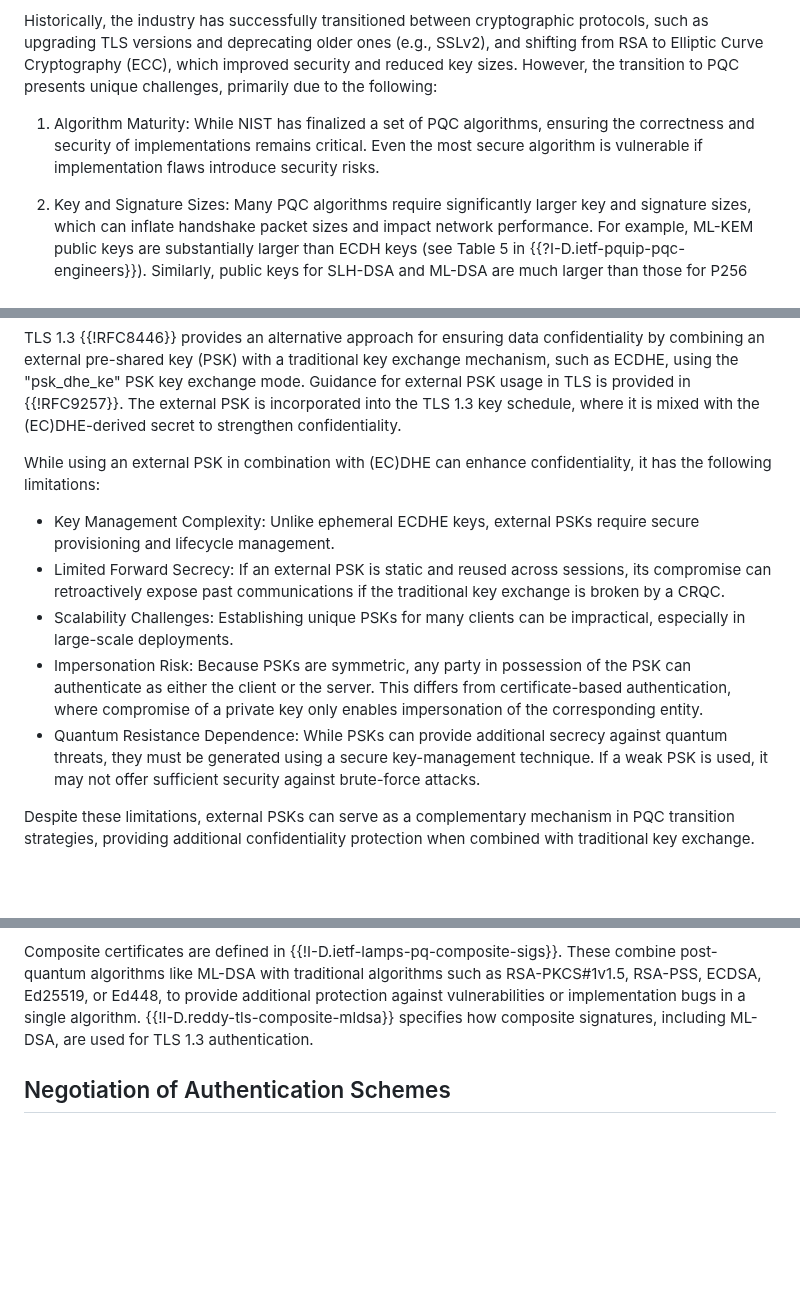
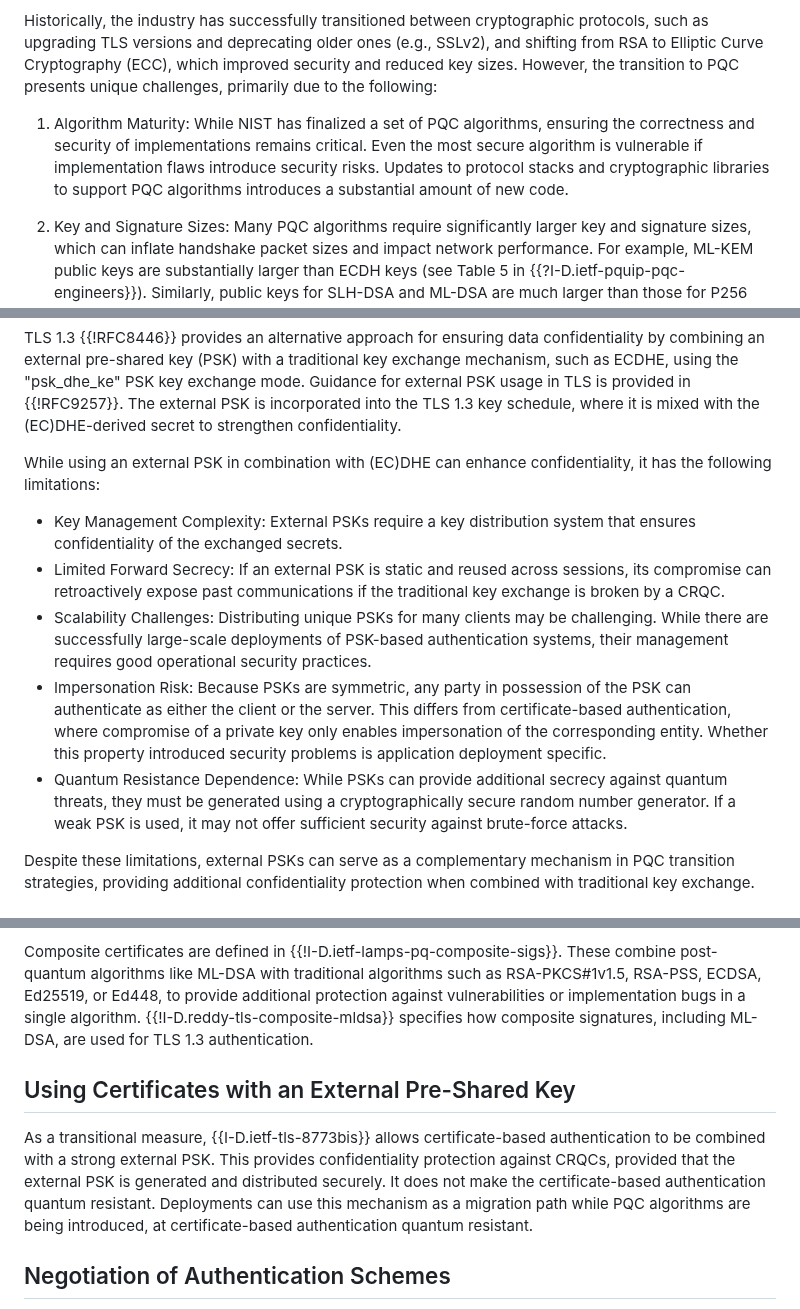
Before and after one commit to tireddy2/pqc_uta, a Markdown page: draft-ietf-uta-pqc-app.md, 3 parts joined by grey strips. Drawn GitHub-style; blank space fills up the shorter version.

Commit message:
Misc Updates

```diff
--- a/draft-ietf-uta-pqc-app.md
+++ b/draft-ietf-uta-pqc-app.md
@@ -71,7 +71,7 @@ The emergence of a Cryptographically Relevant Quantum Computer (CRQC) would rend
 
 Historically, the industry has successfully transitioned between cryptographic protocols, such as upgrading TLS versions and deprecating older ones (e.g., SSLv2), and shifting from RSA to Elliptic Curve Cryptography (ECC), which improved security and reduced key sizes. However, the transition to PQC presents unique challenges, primarily due to the following:
 
-   1. Algorithm Maturity: While NIST has finalized a set of PQC algorithms, ensuring the correctness and security of implementations remains critical. Even the most secure algorithm is vulnerable if implementation flaws introduce security risks.
+   1. Algorithm Maturity: While NIST has finalized a set of PQC algorithms, ensuring the correctness and security of implementations remains critical. Even the most secure algorithm is vulnerable if implementation flaws introduce security risks. Updates to protocol stacks and cryptographic libraries to support PQC algorithms introduces a substantial amount of new code.
 
    2. Key and Signature Sizes: Many PQC algorithms require significantly larger key and signature sizes, which can inflate handshake packet sizes and impact network performance. For example, ML-KEM public keys are substantially larger than ECDH keys (see Table 5 in {{?I-D.ietf-pquip-pqc-engineers}}). Similarly, public keys for SLH-DSA and ML-DSA are much larger than those for P256 (see Table 6 in {{?I-D.ietf-pquip-pqc-engineers}}). Signature sizes for algorithms like SLH-DSA and ML-DSA are also considerably larger compared to traditional options like Ed25519 or ECDSA-P256, posing challenges for constrained environments (e.g., IoT) and increasing handshake times in high-latency or lossy networks.
 
@@ -161,13 +161,13 @@ where it is mixed with the (EC)DHE-derived secret to strengthen confidentiality.
 
 While using an external PSK in combination with (EC)DHE can enhance confidentiality, it has the following limitations:
 
-* Key Management Complexity: Unlike ephemeral ECDHE keys, external PSKs require secure provisioning and lifecycle management.
+* Key Management Complexity: External PSKs require a key distribution system that ensures confidentiality of the exchanged secrets.
 * Limited Forward Secrecy: If an external PSK is static and reused across sessions, its compromise can retroactively expose
   past communications if the traditional key exchange is broken by a CRQC.
-* Scalability Challenges: Establishing unique PSKs for many clients can be impractical, especially in large-scale deployments.
-* Impersonation Risk: Because PSKs are symmetric, any party in possession of the PSK can authenticate as either the client or the server. This differs from certificate-based authentication, where compromise of a private key only enables impersonation of the corresponding entity.
+* Scalability Challenges: Distributing unique PSKs for many clients may be challenging. While there are successfully large-scale deployments of PSK-based authentication systems, their management requires good operational security practices.
+* Impersonation Risk: Because PSKs are symmetric, any party in possession of the PSK can authenticate as either the client or the server. This differs from certificate-based authentication, where compromise of a private key only enables impersonation of the corresponding entity. Whether this property introduced security problems is application deployment specific.
 * Quantum Resistance Dependence: While PSKs can provide additional secrecy against quantum threats, they must be
-  generated using a secure key-management technique. If a weak PSK is used, it may not offer sufficient security against
+  generated using a cryptographically secure random number generator. If a weak PSK is used, it may not offer sufficient security against
   brute-force attacks.
 
 Despite these limitations, external PSKs can serve as a complementary mechanism in PQC transition strategies, providing additional
@@ -195,6 +195,10 @@ Post-quantum certificates contain only a PQC public key and are signed using a p
 A composite certificate contains both a traditional public key algorithm (e.g., ECDSA) and a post-quantum algorithm (e.g., ML-DSA) within a single X.509 certificate. This design enables both algorithms to be used in parallel: the traditional component preserves a traditional security assumption during the transition and supports compatibility with existing infrastructure, while the post-quantum component introduces resistance against future quantum attacks.
 
 Composite certificates are defined in {{!I-D.ietf-lamps-pq-composite-sigs}}. These combine post-quantum algorithms like ML-DSA with traditional algorithms such as RSA-PKCS#1v1.5, RSA-PSS, ECDSA, Ed25519, or Ed448, to provide additional protection against vulnerabilities or implementation bugs in a single algorithm. {{!I-D.reddy-tls-composite-mldsa}} specifies how composite signatures, including ML-DSA, are used for TLS 1.3 authentication.
+
+## Using Certificates with an External Pre-Shared Key
+
+As a transitional measure, {{I-D.ietf-tls-8773bis}} allows certificate-based authentication to be combined with a strong external PSK. This provides confidentiality protection against CRQCs, provided that the external PSK is generated and distributed securely. It does not make the certificate-based authentication quantum resistant. Deployments can use this mechanism as a migration path while PQC algorithms are being introduced, at certificate-based authentication quantum resistant.
 
 ## Negotiation of Authentication Schemes
 
```
